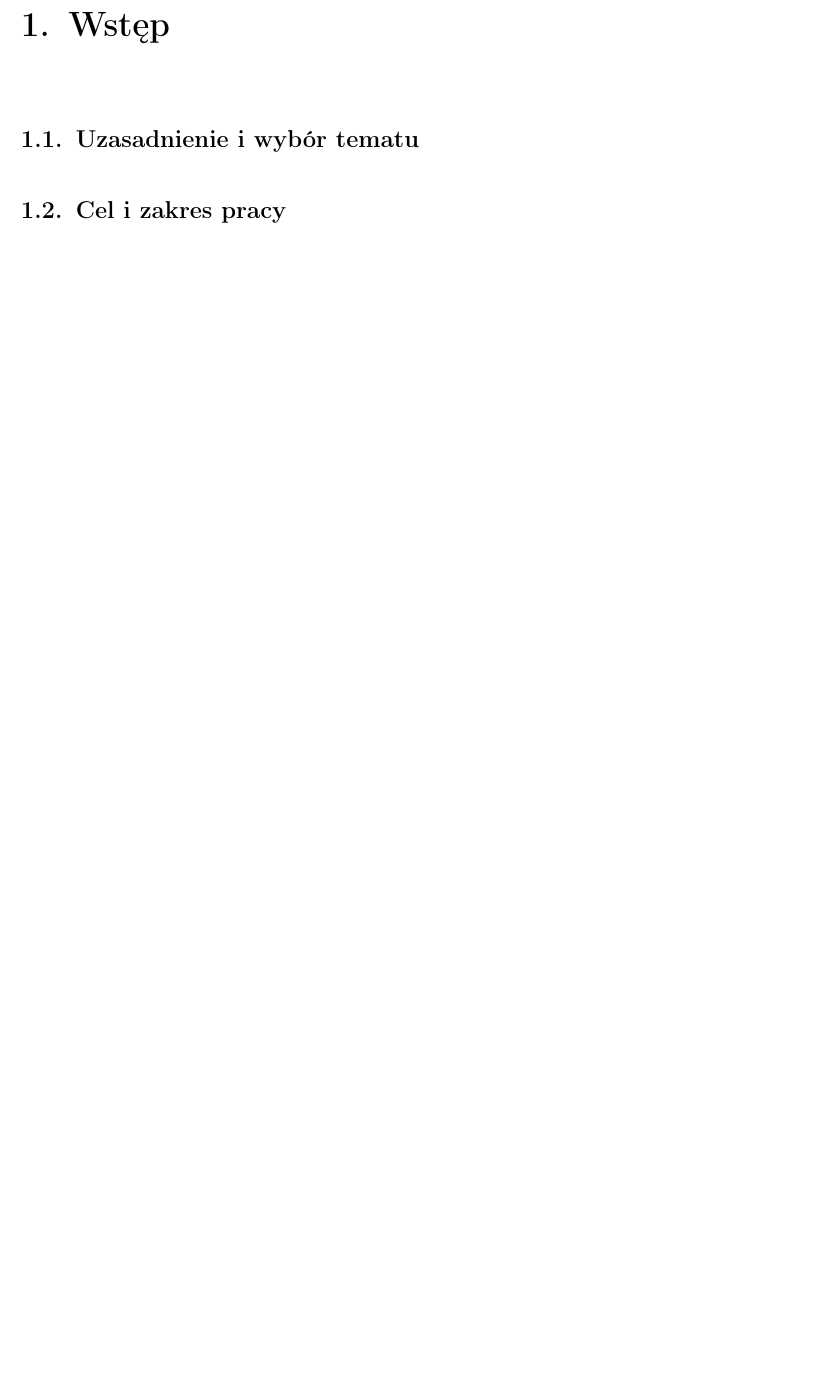
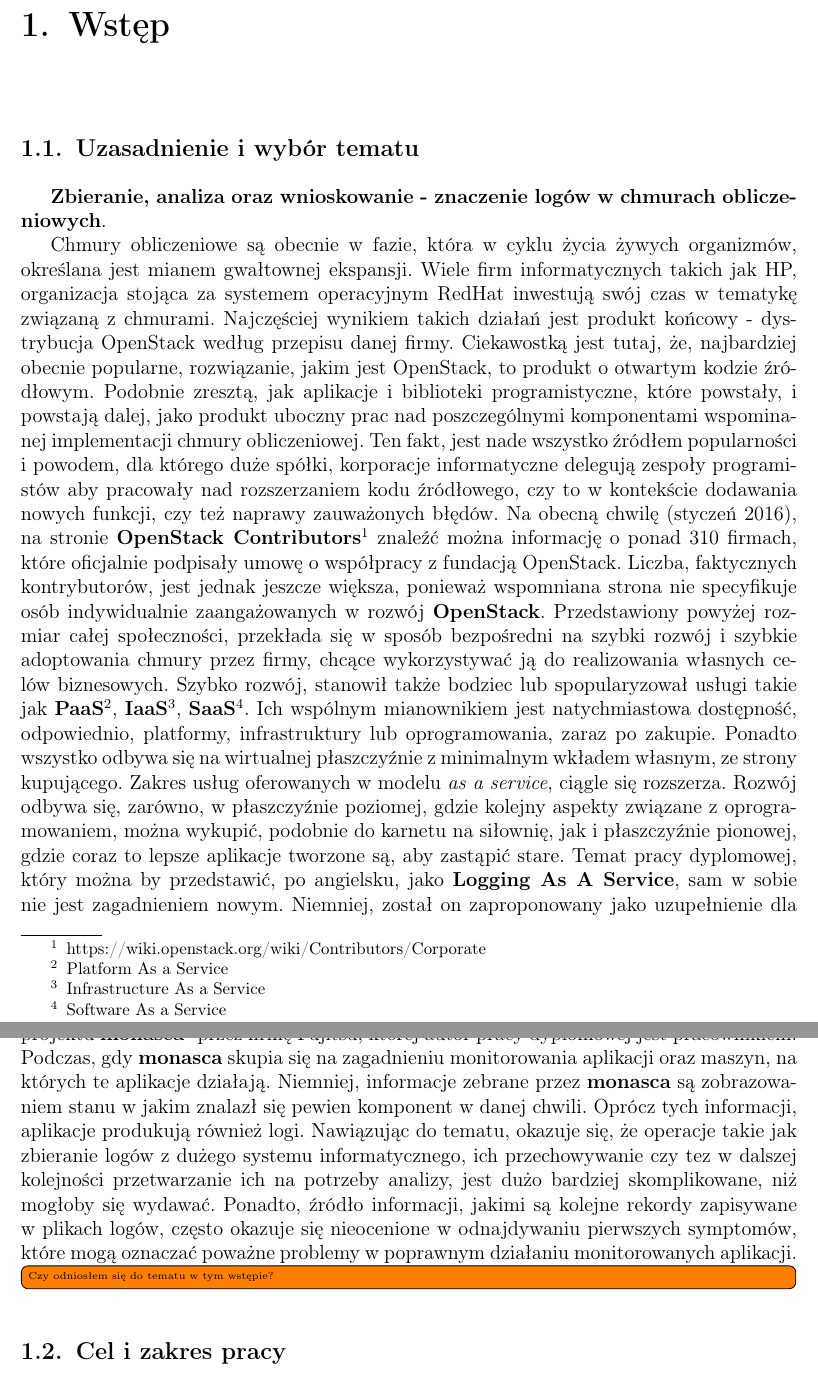
Before and after one commit to kornicameister/Monitoring_Thesis, a LaTeX thesis (thesis.tex, which reads chapters/chapter_1_introduction.tex): part of page 4 of 64 before the commit and two parts of pages 4 and 5 of 65 after it, the two joined at a grey line, cut so that both start at the same text, the shorter picture padded with empty space. Compiled offline with pdfLaTeX.

Commit message:
introduction finish

```diff
--- a/chapters/chapter_1_introduction.tex
+++ b/chapters/chapter_1_introduction.tex
@@ -2,3 +2,35 @@
 \label{chapter:introduction}
 
 \section{Uzasadnienie i wybór tematu}
+
+\textbf{Zbieranie, analiza oraz wnioskowanie - znaczenie logów w chmurach obliczeniowych}.
+
+Chmury obliczeniowe są obecnie w fazie, która w cyklu życia żywych organizmów, określana jest mianem gwałtownej ekspansji. Wiele firm
+informatycznych takich jak HP, organizacja stojąca za systemem operacyjnym RedHat inwestują swój czas w tematykę związaną z chmurami.
+Najczęściej wynikiem takich działań jest produkt końcowy - dystrybucja OpenStack według przepisu danej firmy. Ciekawostką jest tutaj,
+że, najbardziej obecnie popularne, rozwiązanie, jakim jest OpenStack, to produkt o otwartym kodzie źródłowym. Podobnie zresztą, jak
+aplikacje i biblioteki programistyczne, które powstały, i powstają dalej, jako produkt uboczny prac nad poszczególnymi komponentami
+wspominanej implementacji chmury obliczeniowej. Ten fakt, jest nade wszystko źródłem popularności i powodem, dla którego duże spółki,
+korporacje informatyczne delegują zespoły programistów aby pracowały nad rozszerzaniem kodu źródłowego, czy to w kontekście
+dodawania nowych funkcji, czy też naprawy zauważonych błędów. Na obecną chwilę (styczeń 2016), na stronie \href{https://wiki.openstack.org/wiki/Contributors/Corporate}{\textbf{OpenStack Contributors}}\footnote{https://wiki.openstack.org/wiki/Contributors/Corporate}
+znaleźć można informację o ponad 310 firmach, które oficjalnie podpisały umowę o współpracy z fundacją OpenStack. Liczba, faktycznych kontrybutorów,
+jest jednak jeszcze większa, ponieważ wspomniana strona nie specyfikuje osób indywidualnie zaangażowanych w rozwój \textbf{OpenStack}.
+Przedstawiony powyżej rozmiar całej społeczności, przekłada się w sposób bezpośredni na szybki rozwój i szybkie adoptowania chmury przez firmy, chcące wykorzystywać ją do realizowania własnych celów biznesowych. Szybko rozwój, stanowił także bodziec lub spopularyzował usługi takie jak
+\textbf{PaaS}\footnote{Platform As a Service},
+\textbf{IaaS}\footnote{Infrastructure As a Service},
+\textbf{SaaS}\footnote{Software As a Service}.
+Ich wspólnym mianownikiem jest natychmiastowa dostępność, odpowiednio, platformy, infrastruktury lub oprogramowania, zaraz po zakupie. Ponadto wszystko
+odbywa się na wirtualnej płaszczyźnie z minimalnym wkładem własnym, ze strony kupującego. Zakres usług oferowanych w modelu \textit{as a service}, ciągle
+się rozszerza. Rozwój odbywa się, zarówno, w płaszczyźnie poziomej, gdzie kolejny aspekty związane z oprogramowaniem, można wykupić, podobnie do karnetu
+na siłownię, jak i płaszczyźnie pionowej, gdzie coraz to lepsze aplikacje tworzone są, aby zastąpić stare.
+Temat pracy dyplomowej, który można by przedstawić, po angielsku, jako \textbf{Logging As A Service}, sam w sobie nie jest zagadnieniem
+nowym. Niemniej, został on zaproponowany jako uzupełnienie dla projektu \textbf{monasca}\footnote{Nadrzędnym i pierwszym kontrybutorem była firma HP} przez
+firmę Fujitsu, której autor pracy dyplomowej jest pracownikiem.
+Podczas, gdy \textbf{monasca} skupia się na zagadnieniu monitorowania aplikacji oraz maszyn, na których te aplikacje działają. Niemniej, informacje
+zebrane przez \textbf{monasca} są zobrazowaniem stanu w jakim znalazł się pewien komponent w danej chwili. Oprócz tych informacji, aplikacje produkują
+również logi. Nawiązując do tematu, okazuje się, że operacje takie jak zbieranie logów z dużego systemu informatycznego, ich przechowywanie
+czy tez w dalszej kolejności przetwarzanie ich na potrzeby analizy, jest dużo bardziej skomplikowane, niż mogłoby się wydawać.
+Ponadto, źródło informacji, jakimi są kolejne rekordy zapisywane w plikach logów, często okazuje się nieocenione w odnajdywaniu
+pierwszych symptomów, które mogą oznaczać poważne problemy w poprawnym działaniu monitorowanych aplikacji.
+
+\todo[inline]{Czy odniosłem się do tematu w tym wstępie?}
```
Also changed, not shown: chapters/chapter_1_introduction.tex (20 more changed lines).
